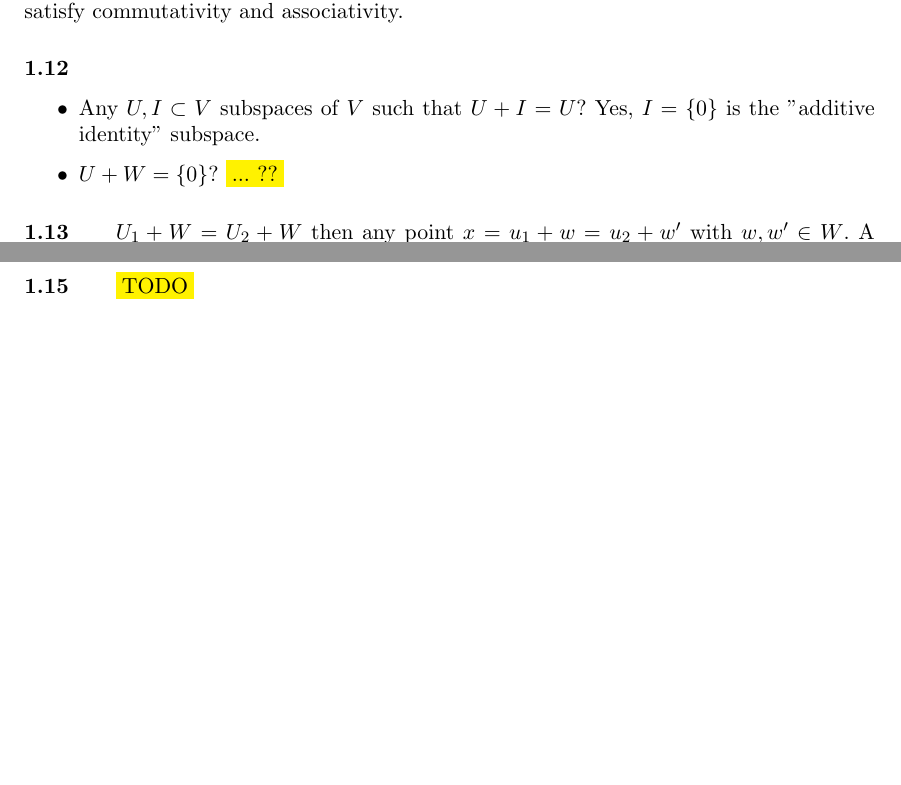
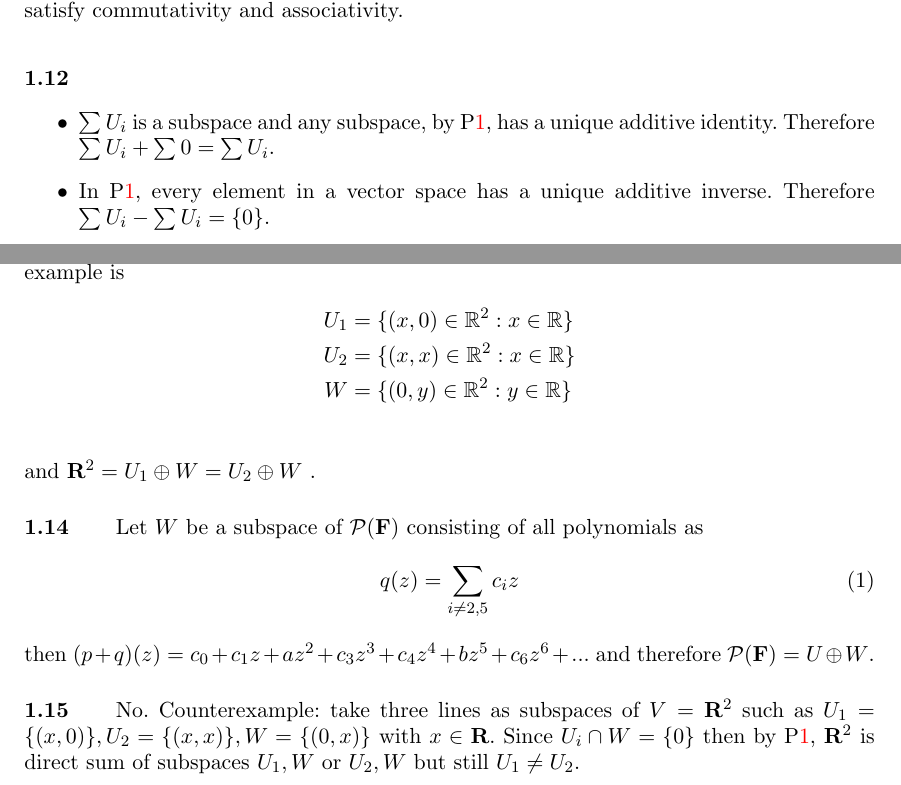
Before and after one commit to pcrespov/maths-n-friends, a LaTeX document (books-exos/axler.tex): two parts of pages 4 and 5 of 7, joined at a grey line, cut so that both start at the same text, the shorter picture padded with empty space. Compiled offline with pdfLaTeX.

Commit message:
exos ch1

```diff
--- a/books-exos/axler.tex
+++ b/books-exos/axler.tex
@@ -50,6 +50,7 @@ colorlinks=true,bookmarks=true,bookmarksnumbered=true]{hyperref}
 \renewcommand{\theparagraph}{\arabic{section}.\arabic{paragraph}}
 \newcommand{\exref}[1]{Ex.\ref{#1}}
 \newcommand{\figref}[1]{Fig.\ref{#1}}
+\newcommand{\pref}[1]{P\ref{#1}}
 \newcommand{\tbc}{\ensuremath{\ \oplus}}
 \newcommand{\exo}[1]{%
 \addtocontents{toc}{\protect\setcounter{tocdepth}{2}}%
@@ -237,18 +241,30 @@ therefore $\cap U_i$ is a subspace of $V$.\qed
 \exo{} yes since the sum of subspaces is a subspace and all elements in the subspace satisfy commutativity and associativity.
 %------------------------------------------------------------------------
 \exo{} \begin{itemize}
-\item Any $U,I\subset V$ subspaces of $V$ such that $U + I = U$? Yes, $I = \{0\}$ is the "additive identity" subspace.
-\item $U+W = \{0\}$? \hilight{... ??}
+\item $\sum U_i$ is a subspace and any subspace, by \pref{it:P1_1}, has a unique additive identity. Therefore $\sum U_i + \sum 0 = \sum U_i$.
+\item In \pref{it:P1_2}, every element in a vector space has  a unique additive inverse. Therefore $\sum U_i - \sum U_i = \{0\}$.
 \end{itemize}
 %------------------------------------------------------------------------
-\exo{}$U_1+W = U_2 + W$ then any point $x= u_1 + w = u_2 + w'$ with $w,w'\in W$. A counterexample in $\mathbb{R}^2$ is \hilight{??}
+\exo{} No. For instance, since any line through the origin is a subspace of $\mathbf{R}^2$, then by \pref{it:P1_6}, we also know
+that $\mathbf{R}^2$ is a direct sum of any pair of these lines (subspaces) $U_i, W$.
+An example is
+\begin{align*}
+  U_1 &= \{(x,0) \in \mathbb{R}^2 :x \in \mathbb{R} \}  \\
+  U_2 &= \{(x,x)\in \mathbb{R}^2 :x \in \mathbb{R}  \}  \\
+  W   &= \{(0,y)\in \mathbb{R}^2 :y \in \mathbb{R}  \}  \\
+\end{align*}
+and $\mathbf{R}^2 = U_1 \oplus W = U_2 \oplus W $ .
 
 %------------------------------------------------------------------------
-\exo{}
-\hilight{TODO}
+\exo{} Let $W$ be a subspace of $\mathcal{P}(\mathbf{F})$ consisting of all polynomials as
+\begin{align}
+  q(z) = \sum\limits_{i\neq2,5} c_i z
+\end{align}
+then $(p+q)(z) = c_0 + c_1z + a z^2+ c_3 z^3 + c_4 z^4 + b z^5 + c_6 z^6 + ...$ and therefore $\mathcal{P}(\mathbf{F}) = U \oplus W$.
+
 %------------------------------------------------------------------------
-\exo{}
-\hilight{TODO}
+\exo{} No. Counterexample: take three lines as subspaces of $V=\mathbf{R}^2$ such as $U_1=\{(x,0)\}, U_2=\{(x,x)\}, W= \{(0,x)\}$ with $x\in \mathbf{R}$. Since
+$U_i\cap W = \{0\}$ then by \pref{it:P1_6}, $\mathbf{R}^2$ is direct sum of subspaces $U_1,W$ or $U_2,W$ but still $U_1\neq U_2$.
 %------------------------------------------------------------------------
 
 %%%%%%%%%%%%%%%%%%%%%%%%%%%%%%%%%%%%%%%%%%%%%%%%%%%%%%%%%%%%%%%
```
Also changed, not shown: books-exos/axler.tex (23 more changed lines).
